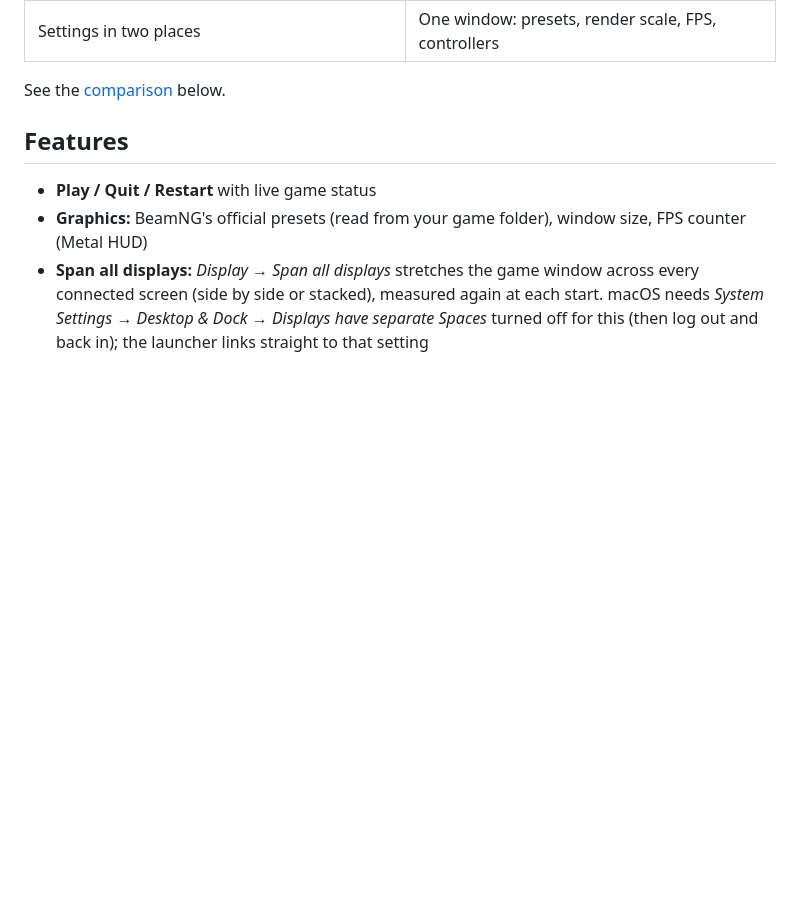
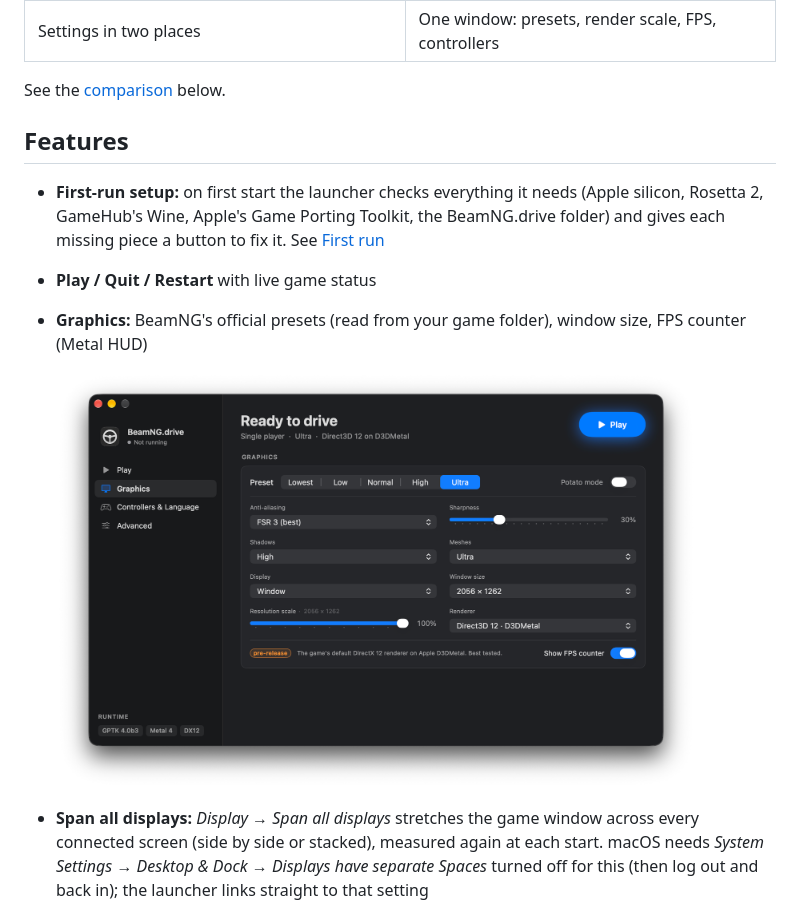
Before and after one commit to j0di3x/beamng-mac-launcher, a Markdown page: README.md, the part around one of its changes. Rendered like a GitHub page; pictures changed too: docs/screenshots/graphics.png (added); blank space fills up the shorter version.

```diff
--- a/README.md
+++ b/README.md
@@ -29,8 +29,14 @@ See the [comparison](#gamehub-vs-launcher) below.
 
 ## Features
 
+- **First-run setup:** on first start the launcher checks everything it needs (Apple silicon,
+  Rosetta 2, GameHub's Wine, Apple's Game Porting Toolkit, the BeamNG.drive folder) and gives each
+  missing piece a button to fix it. See [First run](#first-run)
 - **Play / Quit / Restart** with live game status
 - **Graphics:** BeamNG's official presets (read from your game folder), window size, FPS counter (Metal HUD)
+
+  <img src="docs/screenshots/graphics.png" width="640" alt="The Graphics tab: preset, anti-aliasing, sharpness, shadows, meshes, display, window size, resolution scale and renderer">
+
 - **Span all displays:** *Display → Span all displays* stretches the game window across every
   connected screen (side by side or stacked), measured again at each start. macOS needs
   *System Settings → Desktop & Dock → Displays have separate Spaces* turned off for this (then log
```
Also changed, not shown: other parts of README.md (+15 -6 lines), docs/screenshots/launcher.png, docs/screenshots/setup.png (added), 1 other file.
